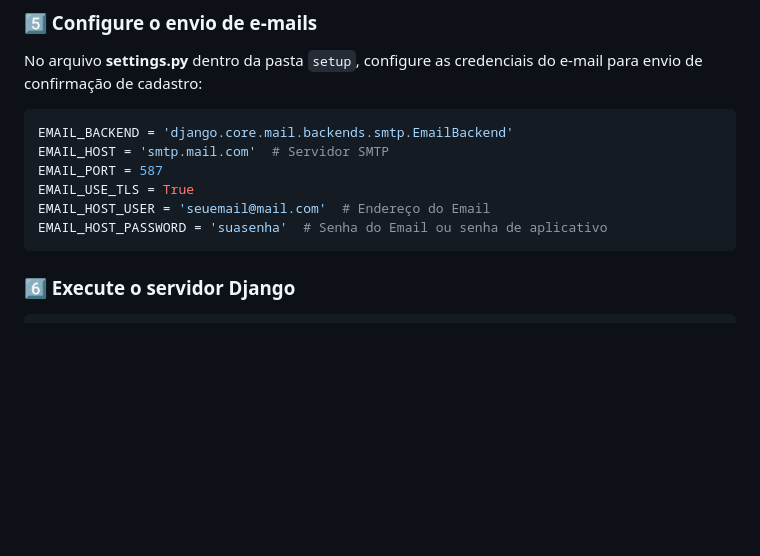
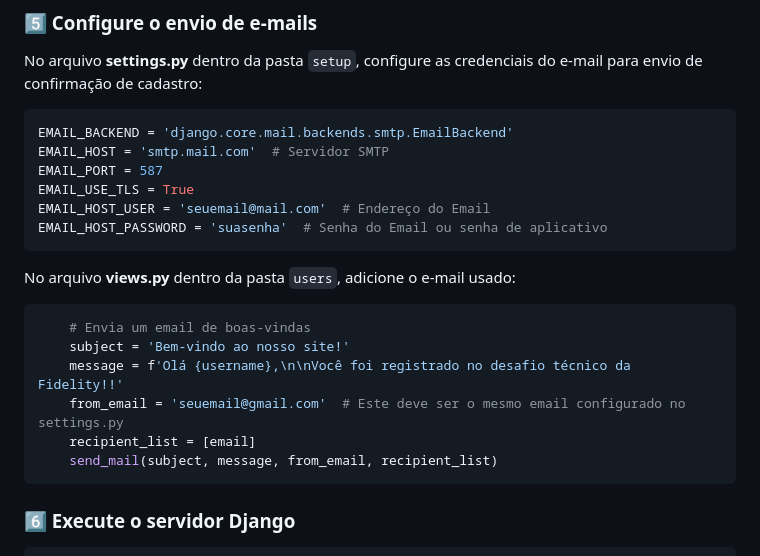
Before and after one commit to NiuanSouza/desafio-login, a Markdown page: README.md, the part around the change. Rendered like a GitHub page; blank space fills up the shorter version.

````diff
--- a/README.md
+++ b/README.md
@@ -89,6 +89,17 @@ EMAIL_HOST_USER = 'seuemail@mail.com'  # Endereço do Email
 EMAIL_HOST_PASSWORD = 'suasenha'  # Senha do Email ou senha de aplicativo
 ```
 
+No arquivo **views.py** dentro da pasta `users`, adicione o e-mail usado:
+
+```python
+    # Envia um email de boas-vindas
+    subject = 'Bem-vindo ao nosso site!'
+    message = f'Olá {username},\n\nVocê foi registrado no desafio técnico da Fidelity!!'
+    from_email = 'seuemail@gmail.com'  # Este deve ser o mesmo email configurado no settings.py
+    recipient_list = [email]
+    send_mail(subject, message, from_email, recipient_list)
+```
+
 ### 6️⃣ Execute o servidor Django
 ```sh
 python manage.py runserver
````
